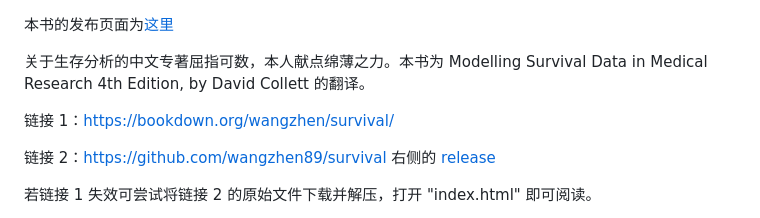
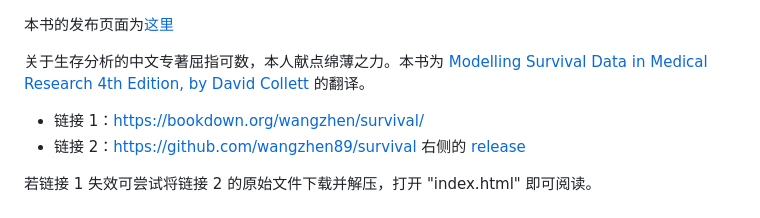
Before and after one commit to wangzhen89/survival, a Markdown page: README.md, the part around the change. Rendered like a GitHub page.

```diff
--- a/README.md
+++ b/README.md
@@ -1,10 +1,9 @@
 本书的发布页面为[这里](https://zhuanlan.zhihu.com/p/688064031)
 
-关于生存分析的中文专著屈指可数，本人献点绵薄之力。本书为 Modelling Survival Data in Medical Research 4th Edition, by David Collett 的翻译。
+关于生存分析的中文专著屈指可数，本人献点绵薄之力。本书为 [Modelling Survival Data in Medical Research 4th Edition, by David Collett](https://www.routledge.com/Modelling-Survival-Data-in-Medical-Research/Collett/p/book/9781032252858) 的翻译。
 
-链接 1：https://bookdown.org/wangzhen/survival/
-
-链接 2：https://github.com/wangzhen89/survival 右侧的 [release](https://github.com/wangzhen89/survival/releases/tag/%E5%8F%91%E5%B8%83)
++ 链接 1：https://bookdown.org/wangzhen/survival/
++ 链接 2：https://github.com/wangzhen89/survival 右侧的 [release](https://github.com/wangzhen89/survival/releases/tag/%E5%8F%91%E5%B8%83)
 
 若链接 1 失效可尝试将链接 2 的原始文件下载并解压，打开 "index.html" 即可阅读。
 
```
